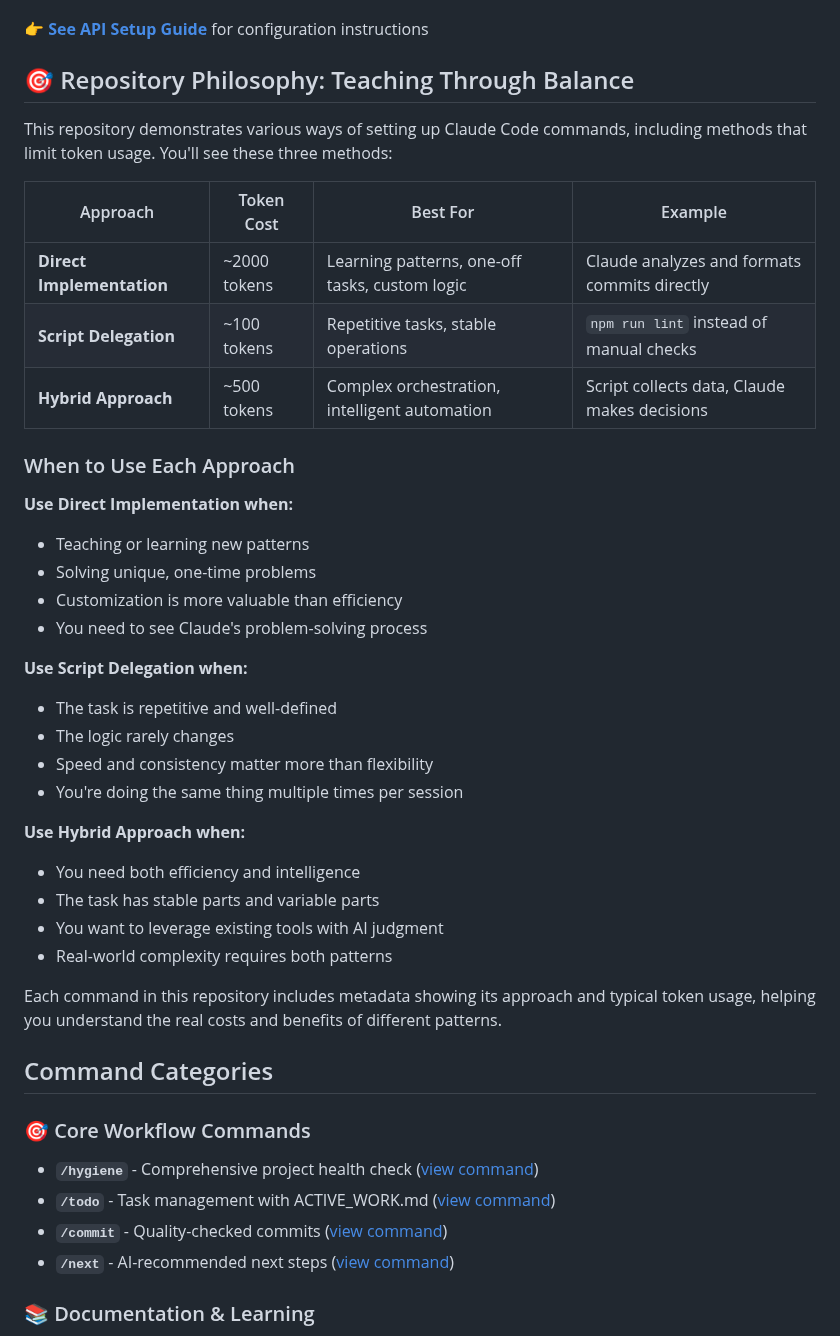
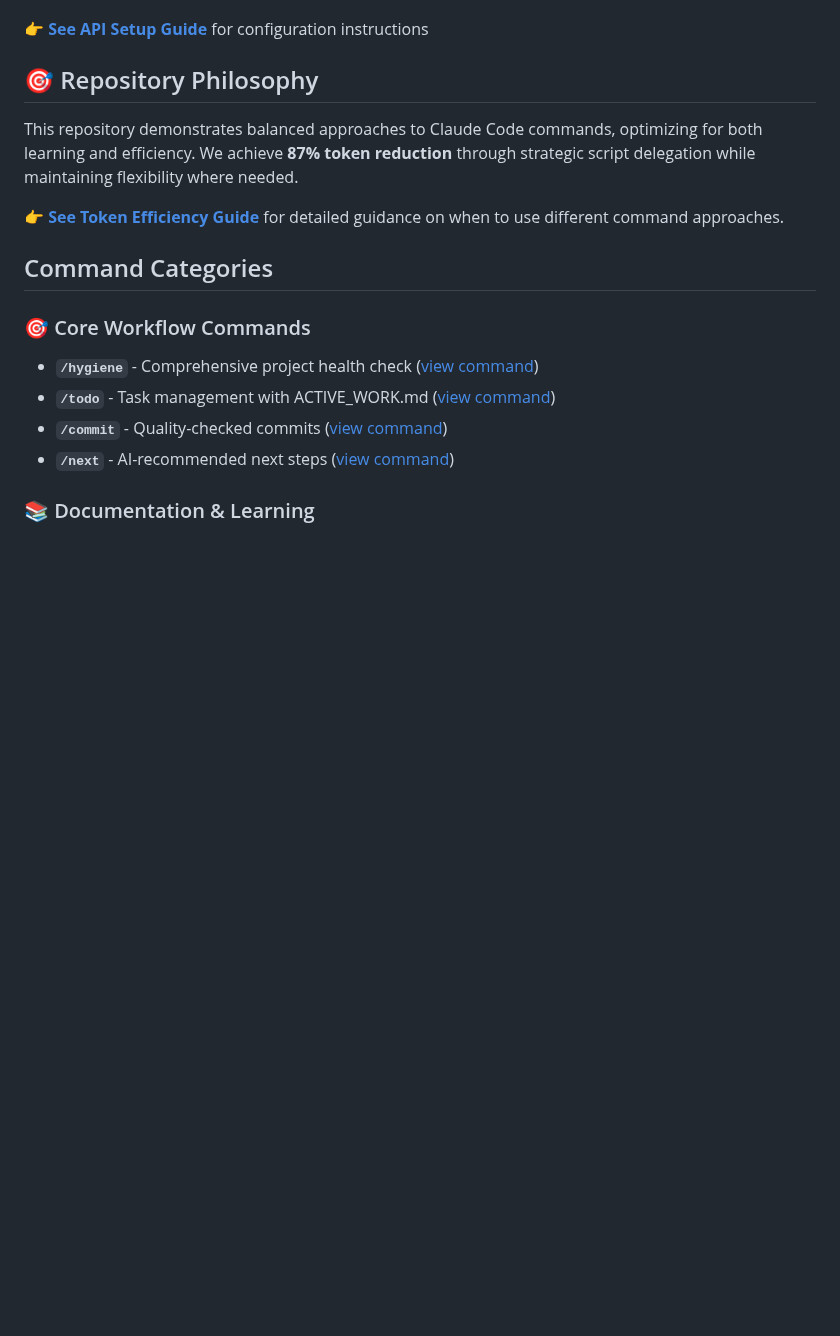
Before and after one commit to jflournoy/phd-unemployment-model, a Markdown page: README.md, the part around one of its changes. Rendered like a GitHub page; blank space fills up the shorter version.

```diff
--- a/README.md
+++ b/README.md
@@ -60,37 +60,11 @@ This repository includes agents that can use the Claude API for advanced automat
 
 👉 **[See API Setup Guide](docs/API_SETUP.md)** for configuration instructions
 
-## 🎯 Repository Philosophy: Teaching Through Balance
+## 🎯 Repository Philosophy
 
-This repository demonstrates various ways of setting up Claude Code commands, including methods that limit token usage. You'll see these three methods:
+This repository demonstrates balanced approaches to Claude Code commands, optimizing for both learning and efficiency. We achieve **87% token reduction** through strategic script delegation while maintaining flexibility where needed.
 
-| Approach | Token Cost | Best For | Example |
-|----------|------------|----------|---------|
-| **Direct Implementation** | ~2000 tokens | Learning patterns, one-off tasks, custom logic | Claude analyzes and formats commits directly |
-| **Script Delegation** | ~100 tokens | Repetitive tasks, stable operations | `npm run lint` instead of manual checks |
-| **Hybrid Approach** | ~500 tokens | Complex orchestration, intelligent automation | Script collects data, Claude makes decisions |
-
-### When to Use Each Approach
-
-**Use Direct Implementation when:**
-- Teaching or learning new patterns
-- Solving unique, one-time problems
-- Customization is more valuable than efficiency
-- You need to see Claude's problem-solving process
-
-**Use Script Delegation when:**
-- The task is repetitive and well-defined
-- The logic rarely changes
-- Speed and consistency matter more than flexibility
-- You're doing the same thing multiple times per session
-
-**Use Hybrid Approach when:**
-- You need both efficiency and intelligence
-- The task has stable parts and variable parts
-- You want to leverage existing tools with AI judgment
-- Real-world complexity requires both patterns
-
-Each command in this repository includes metadata showing its approach and typical token usage, helping you understand the real costs and benefits of different patterns.
+👉 **[See Token Efficiency Guide](docs/TOKEN_EFFICIENCY.md)** for detailed guidance on when to use different command approaches.
 
 ## Command Categories
 
```
Also changed, not shown: other parts of README.md (+7 -48 lines), docs/TOKEN_EFFICIENCY.md (+32 -0 lines), docs/WORKFLOWS.md (added, +143 -0 lines).
